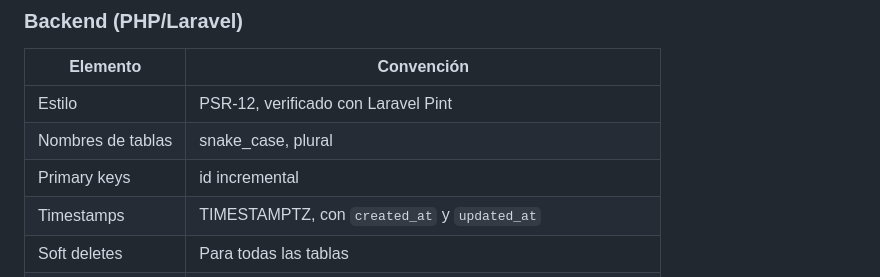
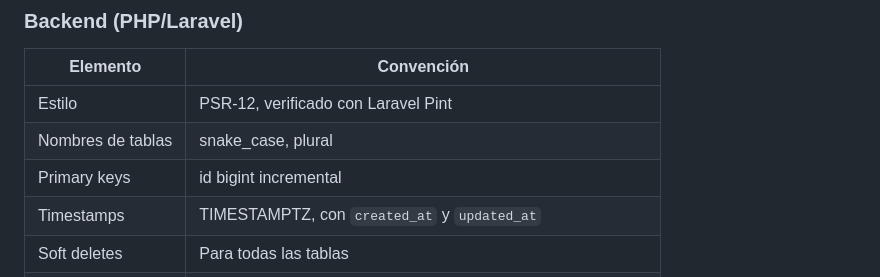
Before and after one commit to evelyn-vnx/equipo_l2, a Markdown page: taller-2/docs/constitution.md, the part around the change. GitHub-like rendering.

Commit message:
Correccion de tipo de dato para pk

```diff
--- a/taller-2/docs/constitution.md
+++ b/taller-2/docs/constitution.md
@@ -34,7 +34,7 @@ Plataforma para la gestión de preguntas, administración academica y generació
 |---|---|
 | Estilo | PSR-12, verificado con Laravel Pint |
 | Nombres de tablas | snake_case, plural |
-| Primary keys | id incremental |
+| Primary keys | id bigint incremental |
 | Timestamps | TIMESTAMPTZ, con `created_at` y `updated_at` |
 | Soft deletes | Para todas las tablas |
 | Migraciones | Archivos versionados en `database/migrations/` |
```
